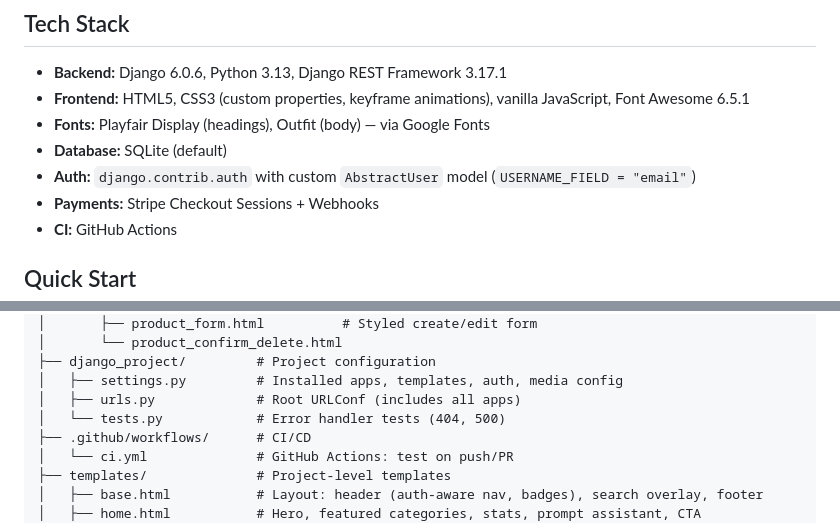
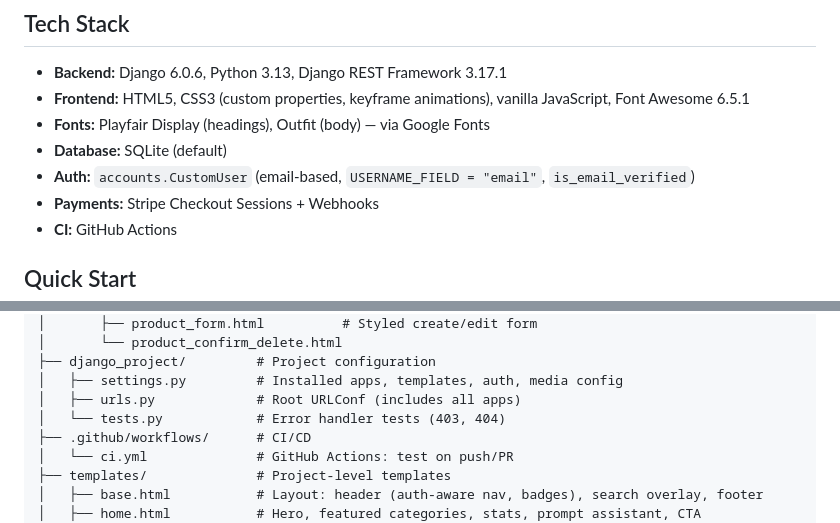
Before and after one commit to Musthak2004/E-commerce-Website, a Markdown page: README.md, 2 parts joined by grey strips. Rendered like a GitHub page.

Commit message:
Update AGENTS.md and README.md with current file/line counts
- Templates: 22 -> 29
- CSS: ~2600 -> ~2500 lines
- JS: 222 -> 203 lines
- Fix auth description

```diff
--- a/README.md
+++ b/README.md
@@ -29,7 +29,7 @@ A Django-based e-commerce platform with a warm gold-themed UI. Features user aut
 - **Frontend:** HTML5, CSS3 (custom properties, keyframe animations), vanilla JavaScript, Font Awesome 6.5.1
 - **Fonts:** Playfair Display (headings), Outfit (body) — via Google Fonts
 - **Database:** SQLite (default)
-- **Auth:** `django.contrib.auth` with custom `AbstractUser` model (`USERNAME_FIELD = "email"`)
+- **Auth:** `accounts.CustomUser` (email-based, `USERNAME_FIELD = "email"`, `is_email_verified`)
 - **Payments:** Stripe Checkout Sessions + Webhooks
 - **CI:** GitHub Actions
 
@@ -185,7 +185,7 @@ python manage.py test api --verbosity=2
 ├── django_project/         # Project configuration
 │   ├── settings.py         # Installed apps, templates, auth, media config
 │   ├── urls.py             # Root URLConf (includes all apps)
-│   └── tests.py            # Error handler tests (404, 500)
+│   └── tests.py            # Error handler tests (403, 404)
 ├── .github/workflows/      # CI/CD
 │   └── ci.yml              # GitHub Actions: test on push/PR
 ├── templates/              # Project-level templates
```
Also changed, not shown: AGENTS.md (+2 -2 lines).
